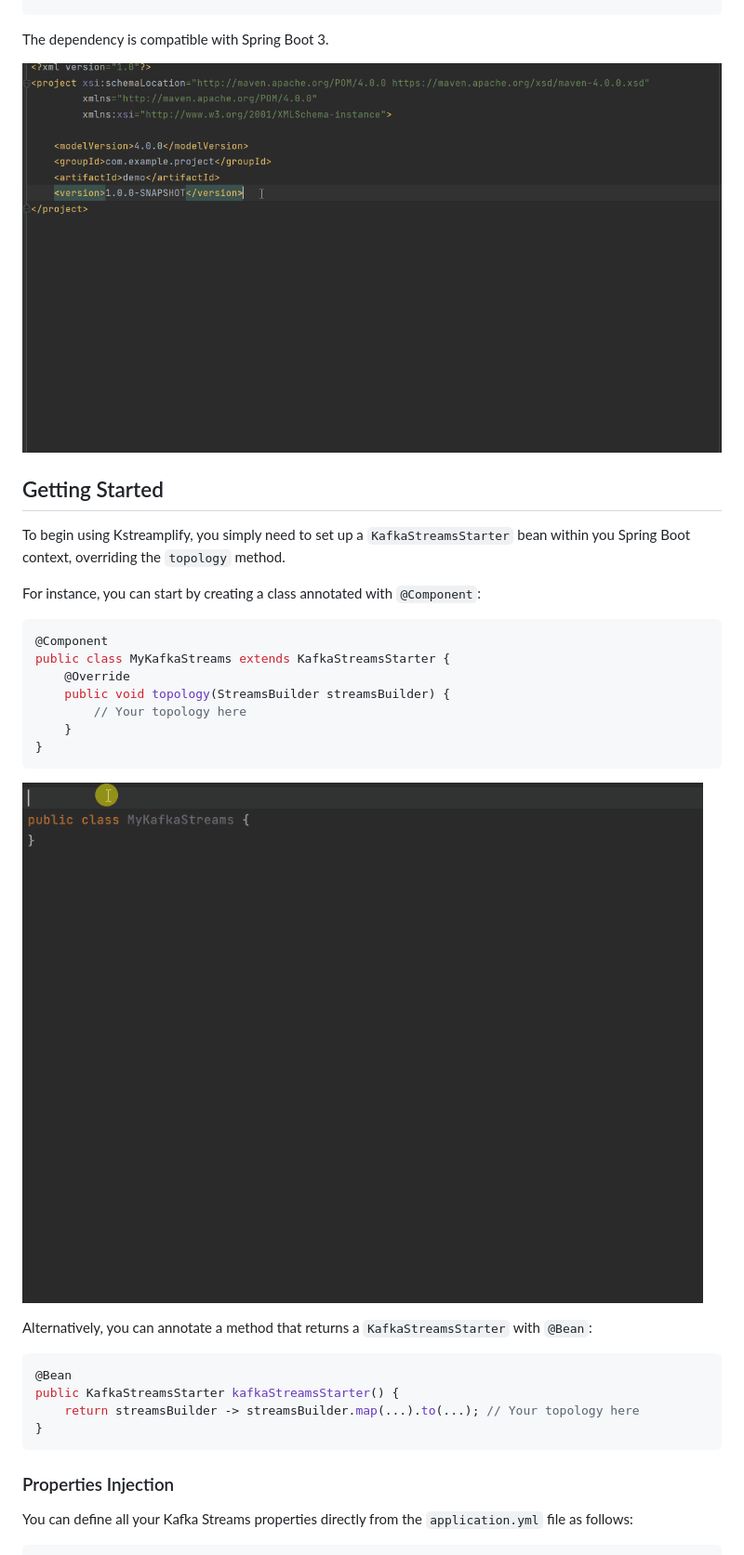
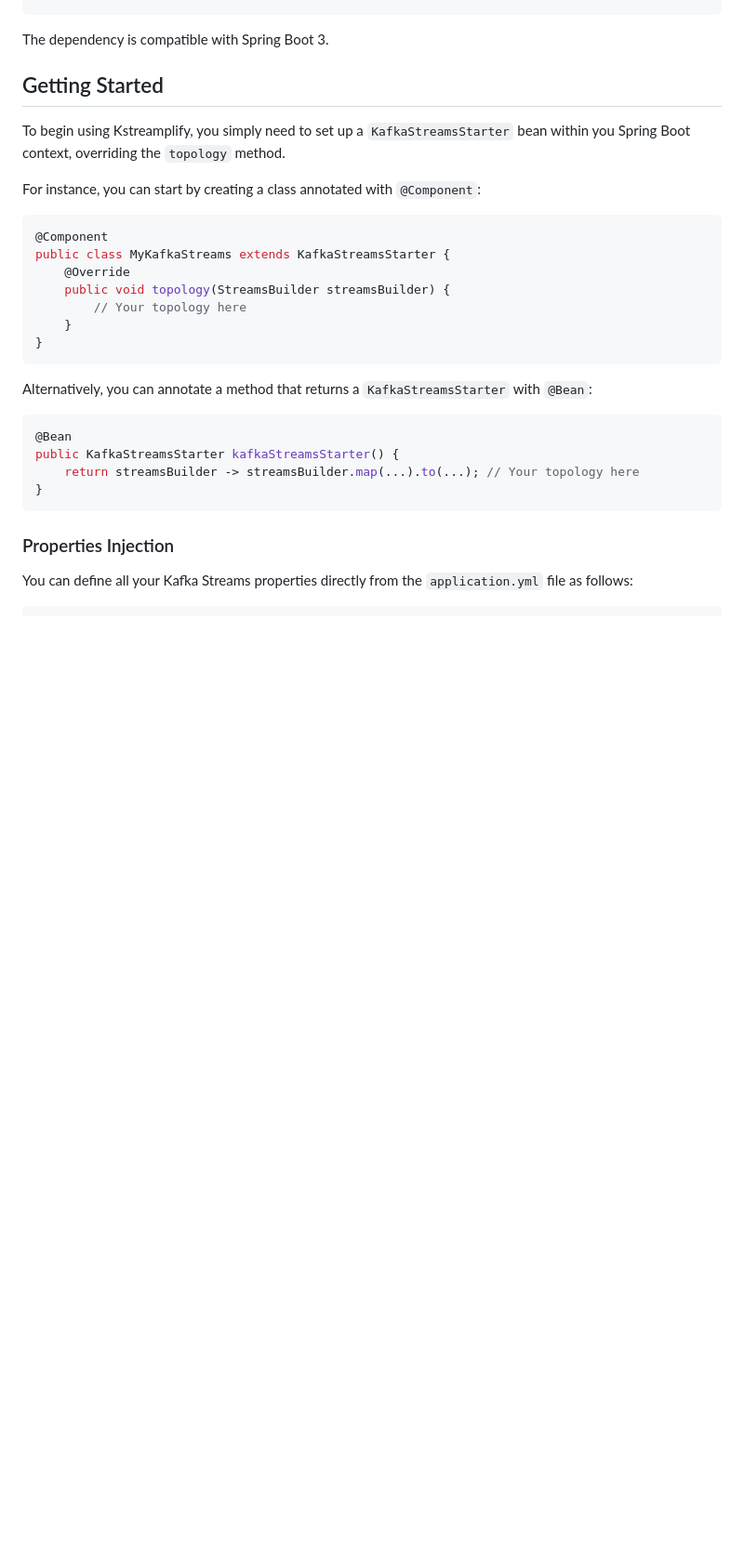
Before and after one commit to michelin/kstreamplify, a Markdown page: README.md, the part around one of its changes. Shown at 93% size. GitHub-like rendering; pictures changed too: gifs/pom_spring.gif (deleted), gifs/topology.gif; blank space fills up the shorter version.

````diff
--- a/README.md
+++ b/README.md
@@ -90,8 +85,6 @@ If you are using Spring Boot, you can use the following dependency to integrate
 
 The dependency is compatible with Spring Boot 3.
 
-![](gifs/pom_spring.gif "Spring pom gif")
-
 
 ## Getting Started
 
@@ -108,8 +101,6 @@ public class MyKafkaStreams extends KafkaStreamsStarter {
     }
 }
 ```
-
-![](gifs/topology.gif "Spring topology gif")
 
 Alternatively, you can annotate a method that returns a `KafkaStreamsStarter` with `@Bean`:
 
````
Also changed, not shown: other parts of README.md (+4 -9 lines), gifs/pom.gif (deleted).
